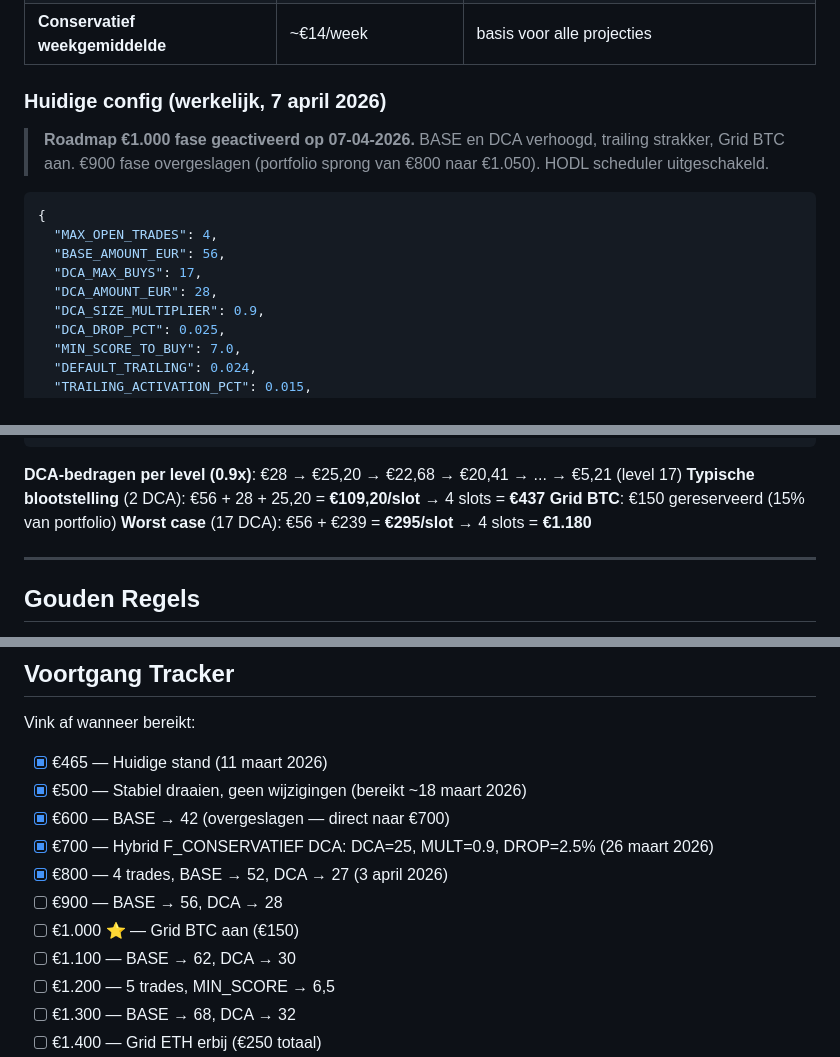
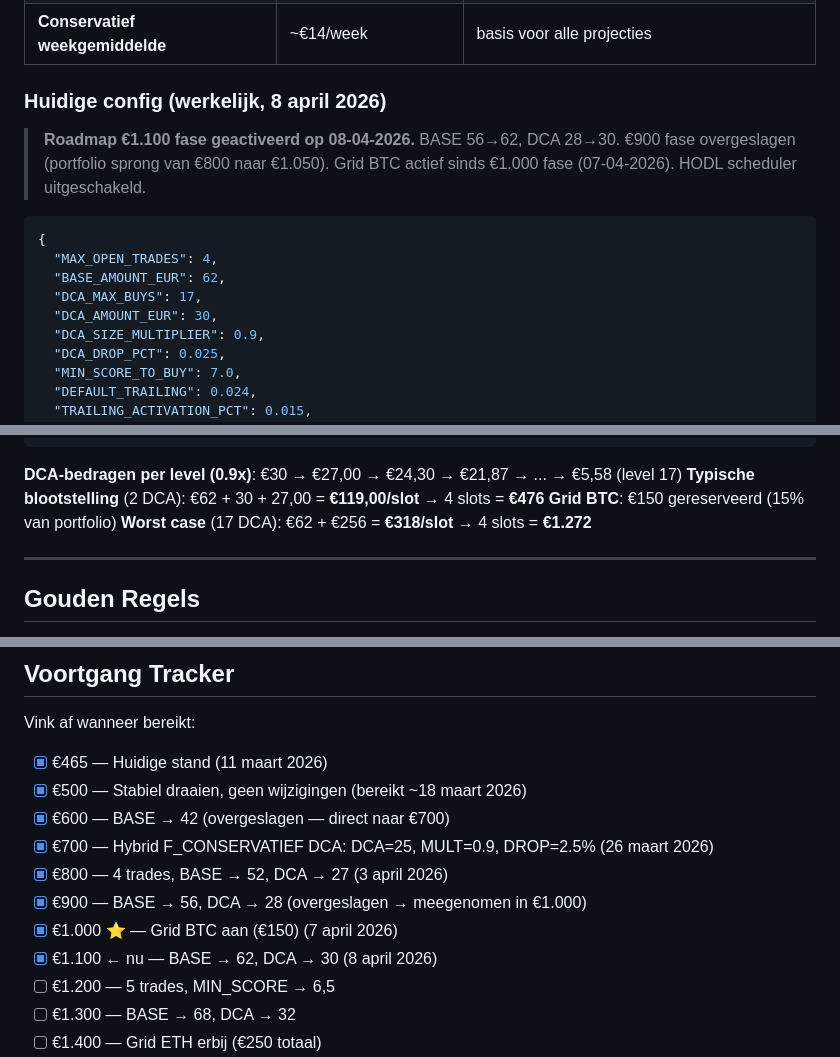
Before and after one commit to sedegroot-lang/Bitvavo-Bot, a Markdown page: docs/PORTFOLIO_ROADMAP.md, 3 parts joined by grey strips. GitHub-like rendering.

Commit message:
roadmap: activate €1,100 phase — BASE 62, DCA 30
- Updated overview table: €1,000 ✅, €1,100 ← nu
- Config section updated to €1,100 phase (8 april 2026)
- DCA calculations updated for new amounts
- Tracker checkmarks updated
- Local config already set: BASE_AMOUNT_EUR=62, DCA_AMOUNT_EUR=30

````diff
--- a/docs/PORTFOLIO_ROADMAP.md
+++ b/docs/PORTFOLIO_ROADMAP.md
@@ -21,18 +21,18 @@
 | **Laatste 4 weken** | +€65 (W07-W10) | conservatief, zonder outlier W06 |
 | **Conservatief weekgemiddelde** | ~€14/week | basis voor alle projecties |
 
-### Huidige config (werkelijk, 7 april 2026)
+### Huidige config (werkelijk, 8 april 2026)
 
-> **Roadmap €1.000 fase geactiveerd op 07-04-2026.** BASE en DCA verhoogd, trailing strakker, Grid BTC aan.
+> **Roadmap €1.100 fase geactiveerd op 08-04-2026.** BASE 56→62, DCA 28→30.
 > €900 fase overgeslagen (portfolio sprong van €800 naar €1.050).
-> HODL scheduler uitgeschakeld.
+> Grid BTC actief sinds €1.000 fase (07-04-2026). HODL scheduler uitgeschakeld.
 
 ```json
 {
   "MAX_OPEN_TRADES": 4,
-  "BASE_AMOUNT_EUR": 56,
+  "BASE_AMOUNT_EUR": 62,
   "DCA_MAX_BUYS": 17,
-  "DCA_AMOUNT_EUR": 28,
+  "DCA_AMOUNT_EUR": 30,
   "DCA_SIZE_MULTIPLIER": 0.9,
   "DCA_DROP_PCT": 0.025,
   "MIN_SCORE_TO_BUY": 7.0,
@@ -52,10 +52,10 @@
 }
 ```
 
-**DCA-bedragen per level (0.9x)**: €28 → €25,20 → €22,68 → €20,41 → ... → €5,21 (level 17)
-**Typische blootstelling** (2 DCA): €56 + 28 + 25,20 = **€109,20/slot** → 4 slots = **€437**
+**DCA-bedragen per level (0.9x)**: €30 → €27,00 → €24,30 → €21,87 → ... → €5,58 (level 17)
+**Typische blootstelling** (2 DCA): €62 + 30 + 27,00 = **€119,00/slot** → 4 slots = **€476**
 **Grid BTC**: €150 gereserveerd (15% van portfolio)
-**Worst case** (17 DCA): €56 + €239 = **€295/slot** → 4 slots = **€1.180**
+**Worst case** (17 DCA): €62 + €256 = **€318/slot** → 4 slots = **€1.272**
 
 ---
 
@@ -589,9 +589,9 @@ Vink af wanneer bereikt:
 - [x] €600 — BASE → 42 (overgeslagen — direct naar €700)
 - [x] €700 — Hybrid F_CONSERVATIEF DCA: DCA=25, MULT=0.9, DROP=2.5% (26 maart 2026)
 - [x] €800 — 4 trades, BASE → 52, DCA → 27 (3 april 2026)
-- [ ] €900 — BASE → 56, DCA → 28
-- [ ] €1.000 ⭐ — Grid BTC aan (€150)
-- [ ] €1.100 — BASE → 62, DCA → 30
+- [x] €900 — BASE → 56, DCA → 28 (overgeslagen → meegenomen in €1.000)
+- [x] €1.000 ⭐ — Grid BTC aan (€150) (7 april 2026)
+- [x] €1.100 ← nu — BASE → 62, DCA → 30 (8 april 2026)
 - [ ] €1.200 — 5 trades, MIN_SCORE → 6,5
 - [ ] €1.300 — BASE → 68, DCA → 32
 - [ ] €1.400 — Grid ETH erbij (€250 totaal)
````
Also changed, not shown: other parts of docs/PORTFOLIO_ROADMAP.md (+5 -5 lines).
